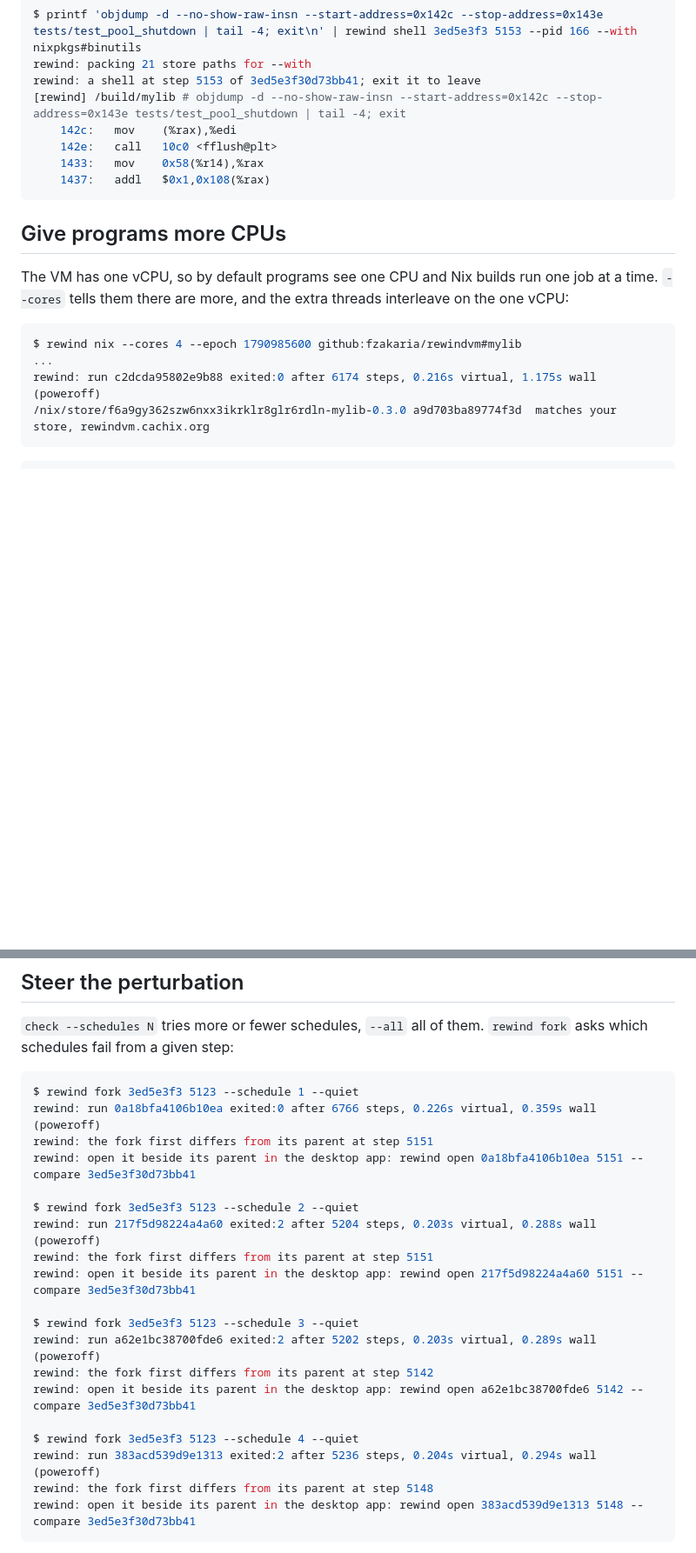
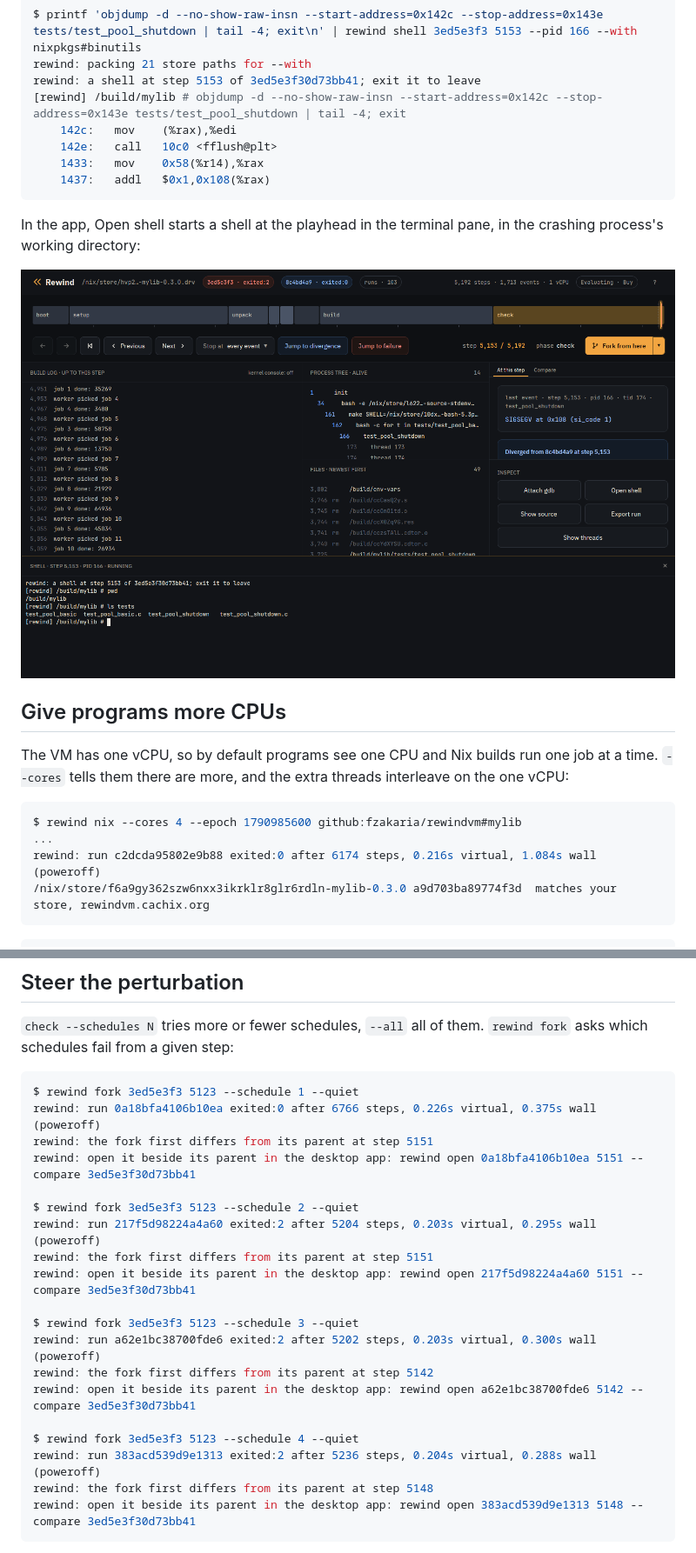
Before and after one commit to fzakaria/rewindvm, a Markdown page: docs/tutorial-advanced.md, 2 parts joined by grey strips. Shown at 87% size. Rendered like a GitHub page; pictures changed too: site/img/app-shell.png (added); blank space fills up the shorter version.

````diff
--- a/docs/tutorial-advanced.md
+++ b/docs/tutorial-advanced.md
@@ -314,6 +314,11 @@ rewind: a shell at step 5153 of 3ed5e3f30d73bb41; exit it to leave
     1437:	addl   $0x1,0x108(%rax)
 ```
 
+In the app, Open shell starts a shell at the playhead in the terminal pane,
+in the crashing process's working directory:
+
+![The app's shell pane at step 5153 of the failing run, in /build/mylib, after pwd and ls tests](../site/img/app-shell.png)
+
 ## Give programs more CPUs
 
 The VM has one vCPU, so by default programs see one CPU and Nix builds run
@@ -323,7 +328,7 @@ interleave on the one vCPU:
 ```console
 $ rewind nix --cores 4 --epoch 1790985600 github:fzakaria/rewindvm#mylib
 ...
-rewind: run c2dcda95802e9b88 exited:0 after 6174 steps, 0.216s virtual, 1.175s wall (poweroff)
+rewind: run c2dcda95802e9b88 exited:0 after 6174 steps, 0.216s virtual, 1.084s wall (poweroff)
 /nix/store/f6a9gy362szw6nxx3ikrklr8glr6rdln-mylib-0.3.0 a9d703ba89774f3d  matches your store, rewindvm.cachix.org
 ```
 
@@ -345,22 +350,22 @@ spins waiting for a thread that never runs.
 
 ```console
 $ rewind fork 3ed5e3f3 5123 --schedule 1 --quiet
-rewind: run 0a18bfa4106b10ea exited:0 after 6766 steps, 0.226s virtual, 0.359s wall (poweroff)
+rewind: run 0a18bfa4106b10ea exited:0 after 6766 steps, 0.226s virtual, 0.375s wall (poweroff)
 rewind: the fork first differs from its parent at step 5151
 rewind: open it beside its parent in the desktop app: rewind open 0a18bfa4106b10ea 5151 --compare 3ed5e3f30d73bb41
 
 $ rewind fork 3ed5e3f3 5123 --schedule 2 --quiet
-rewind: run 217f5d98224a4a60 exited:2 after 5204 steps, 0.203s virtual, 0.288s wall (poweroff)
+rewind: run 217f5d98224a4a60 exited:2 after 5204 steps, 0.203s virtual, 0.295s wall (poweroff)
 rewind: the fork first differs from its parent at step 5151
 rewind: open it beside its parent in the desktop app: rewind open 217f5d98224a4a60 5151 --compare 3ed5e3f30d73bb41
 
 $ rewind fork 3ed5e3f3 5123 --schedule 3 --quiet
-rewind: run a62e1bc38700fde6 exited:2 after 5202 steps, 0.203s virtual, 0.289s wall (poweroff)
+rewind: run a62e1bc38700fde6 exited:2 after 5202 steps, 0.203s virtual, 0.300s wall (poweroff)
 rewind: the fork first differs from its parent at step 5142
 rewind: open it beside its parent in the desktop app: rewind open a62e1bc38700fde6 5142 --compare 3ed5e3f30d73bb41
 
 $ rewind fork 3ed5e3f3 5123 --schedule 4 --quiet
-rewind: run 383acd539d9e1313 exited:2 after 5236 steps, 0.204s virtual, 0.294s wall (poweroff)
+rewind: run 383acd539d9e1313 exited:2 after 5236 steps, 0.204s virtual, 0.288s wall (poweroff)
 rewind: the fork first differs from its parent at step 5148
 rewind: open it beside its parent in the desktop app: rewind open 383acd539d9e1313 5148 --compare 3ed5e3f30d73bb41
 ```
````
Also changed, not shown: other parts of docs/tutorial-advanced.md (+5 -5 lines), docs/templates/tutorial-advanced.md (+7 -0 lines), site/img/app-runs.png, 3 other files.
